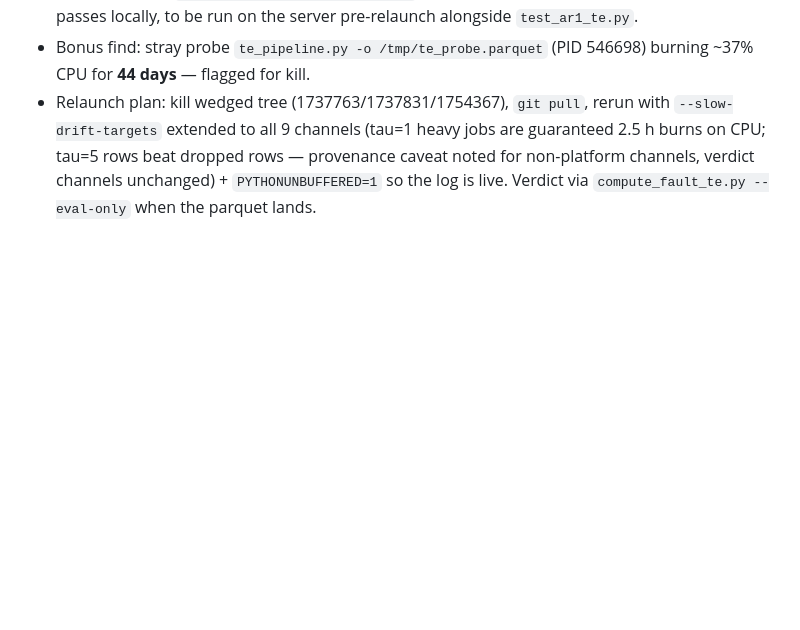
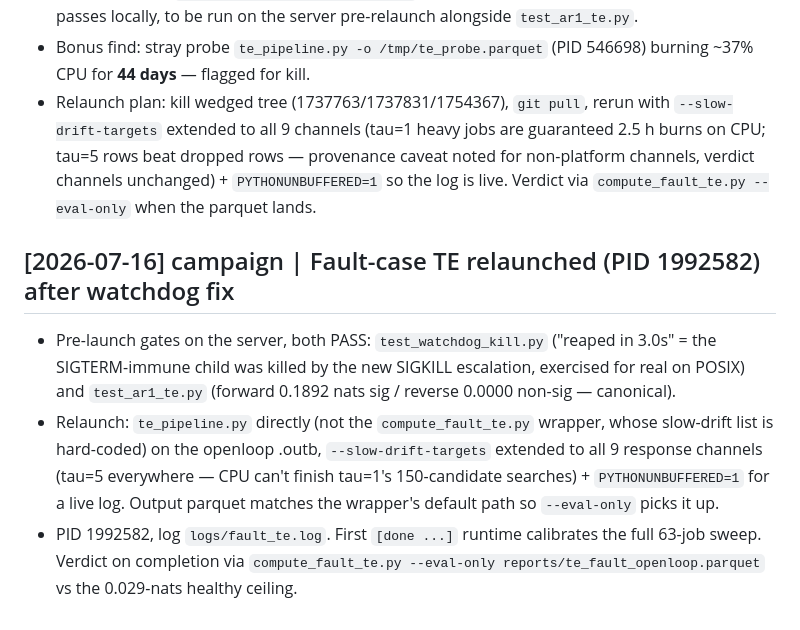
Before and after one commit to sinahdme/fowt-te-causal, a Markdown page: pages/log.md, the part around the change. GitHub-like rendering; blank space fills up the shorter version.

Commit message:
records: fault-TE relaunched on CPU server (PID 1992582) after watchdog fix
Co-Authored-By: Claude Fable 5 <noreply@anthropic.com>

```diff
--- a/pages/log.md
+++ b/pages/log.md
@@ -1405,3 +1405,20 @@ Backfilled from git (`65486fb`, `4186414`).
   provenance caveat noted for non-platform channels, verdict channels
   unchanged) + `PYTHONUNBUFFERED=1` so the log is live. Verdict via
   `compute_fault_te.py --eval-only` when the parquet lands.
+
+## [2026-07-16] campaign | Fault-case TE relaunched (PID 1992582) after watchdog fix
+
+- Pre-launch gates on the server, both PASS: `test_watchdog_kill.py`
+  ("reaped in 3.0s" = the SIGTERM-immune child was killed by the new
+  SIGKILL escalation, exercised for real on POSIX) and `test_ar1_te.py`
+  (forward 0.1892 nats sig / reverse 0.0000 non-sig — canonical).
+- Relaunch: `te_pipeline.py` directly (not the `compute_fault_te.py`
+  wrapper, whose slow-drift list is hard-coded) on the openloop .outb,
+  `--slow-drift-targets` extended to all 9 response channels (tau=5
+  everywhere — CPU can't finish tau=1's 150-candidate searches) +
+  `PYTHONUNBUFFERED=1` for a live log. Output parquet matches the
+  wrapper's default path so `--eval-only` picks it up.
+- PID 1992582, log `logs/fault_te.log`. First `[done ...]` runtime
+  calibrates the full 63-job sweep. Verdict on completion via
+  `compute_fault_te.py --eval-only reports/te_fault_openloop.parquet`
+  vs the 0.029-nats healthy ceiling.
```
Also changed, not shown: SYNTHESIS.md (+8 -1 lines).
